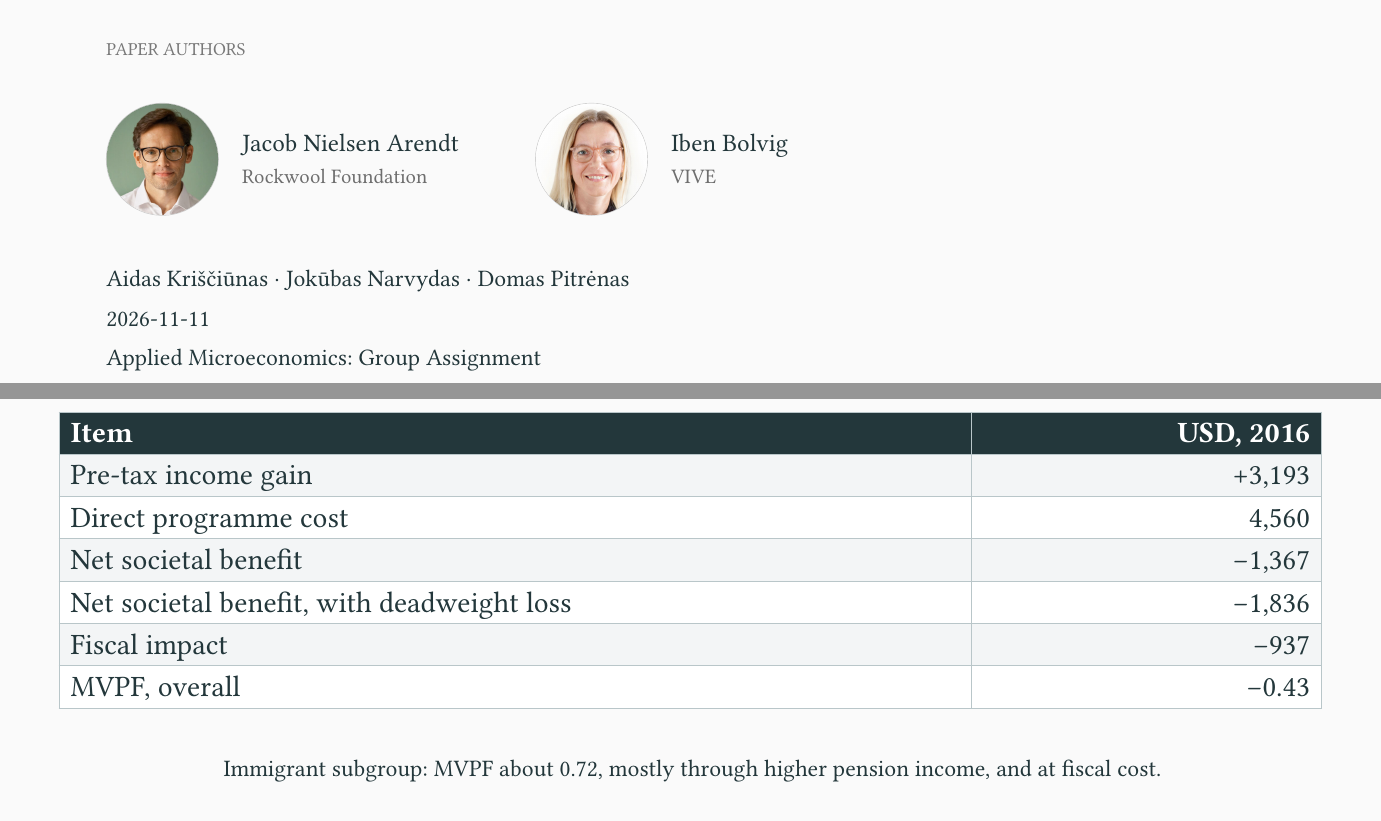
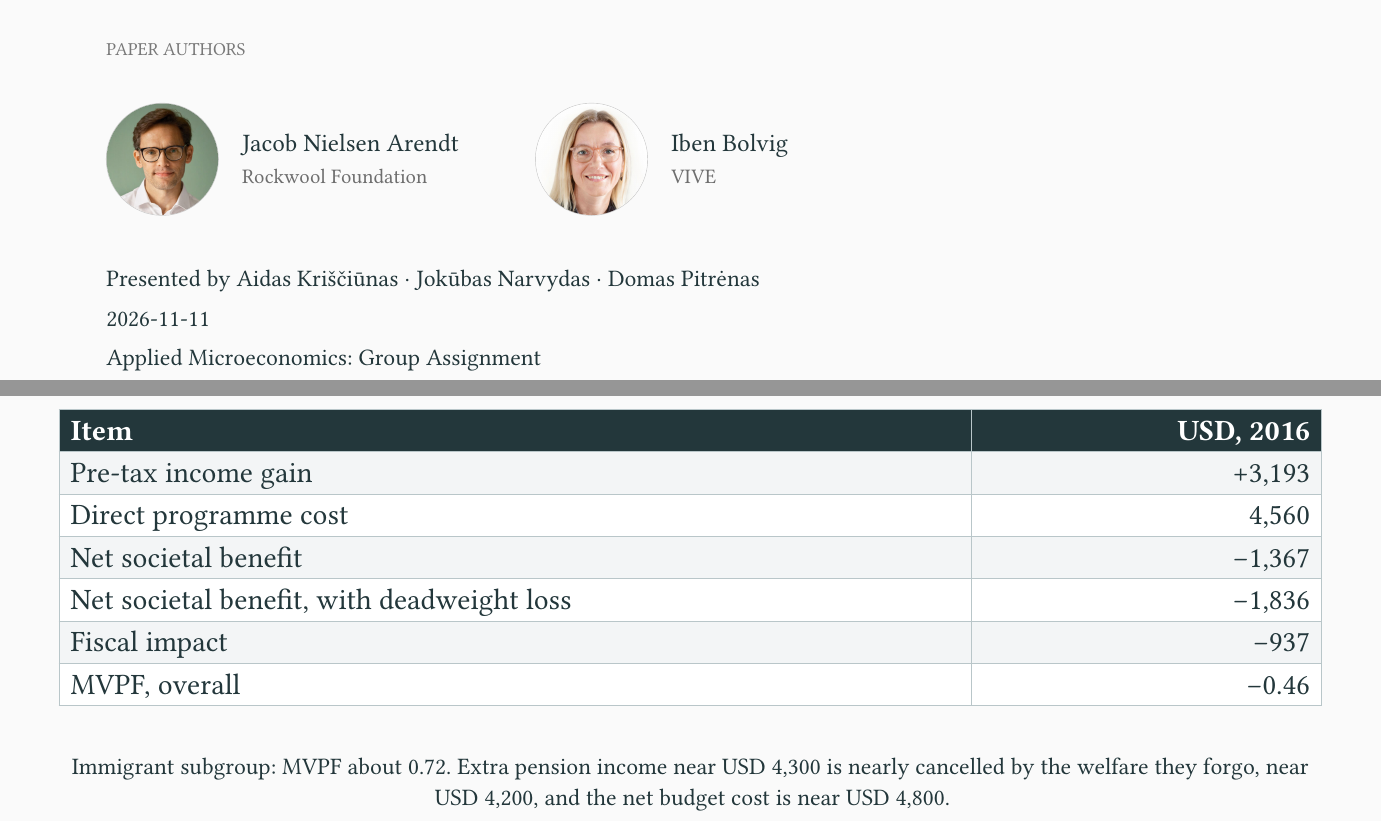
Before and after one commit to Aidas-dev/ALMP-Training-Experiment, a Typst document (slides.typ): two parts of pages 1 and 13 of 18, joined at a grey line, cut so that both start at the same text. The pictures show the PDF file slides.pdf that the author committed with the source.

Commit message:
Correct the MVPF, clarify the immigrant split, and label the presenters
Co-authored-by: sisyphus-dev-ai <sisyphus-dev-ai@users.noreply.github.com>

```diff
--- a/slides.typ
+++ b/slides.typ
@@ -79,7 +79,7 @@
       block(spacing: 1em, {
         set text(size: .8em)
         if info.author != none {
-          block(spacing: 1em, info.author)
+          block(spacing: 1em, [Presented by #info.author])
         }
         if info.date != none {
           block(spacing: 1em, utils.display-info-date(self))
@@ -267,7 +267,7 @@ Can a year of intensive support move the hardest-to-place claimants into work?
 
 #v(0.6em)
 
-#align(center)[#text(size: 0.8em)[Immigrant subgroup: MVPF about 0.72, mostly through higher pension income, and at fiscal cost.]]
+#align(center)[#text(size: 0.8em)[Immigrant subgroup: MVPF about 0.72. Extra pension income near USD 4,300 is nearly cancelled by the welfare they forgo, near USD 4,200, and the net budget cost is near USD 4,800.]]
 
 == Lithuania has the same target group
 
```
Also changed, not shown: slides.pdf, slides.typ (2 more changed lines).
